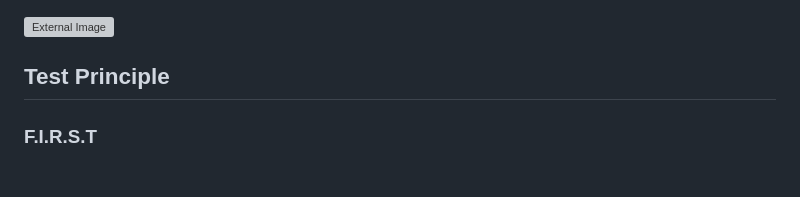
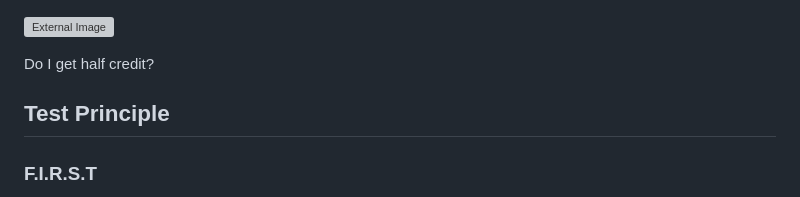
Before and after one commit to Poimen/tdd-presentation, a Markdown page: presentation.md, the part around the change. Rendered like a GitHub page; blank space fills up the shorter version; grey boxes are pictures that could not be loaded.

```diff
--- a/presentation.md
+++ b/presentation.md
@@ -69,6 +69,8 @@ Unit Testing is a type of software testing where individual units or components
 
 
 ![External Image](./images/image_36.webp)
+
+Do I get half credit?
 
 
 ## Test Principle
```
